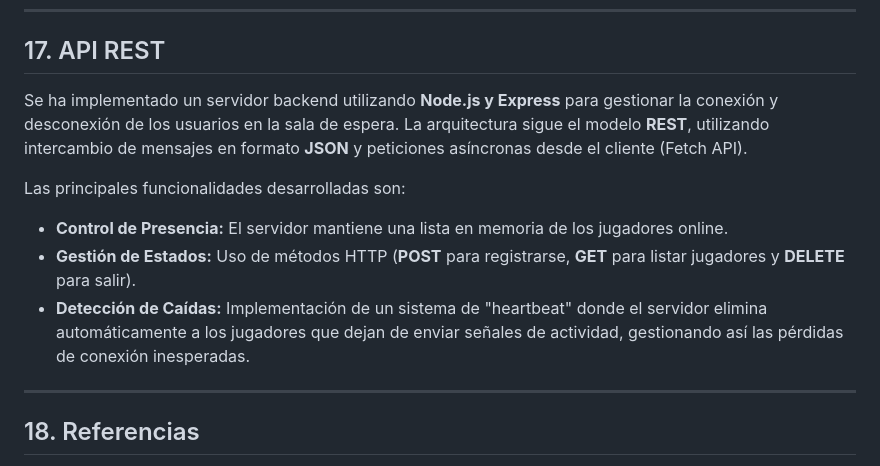
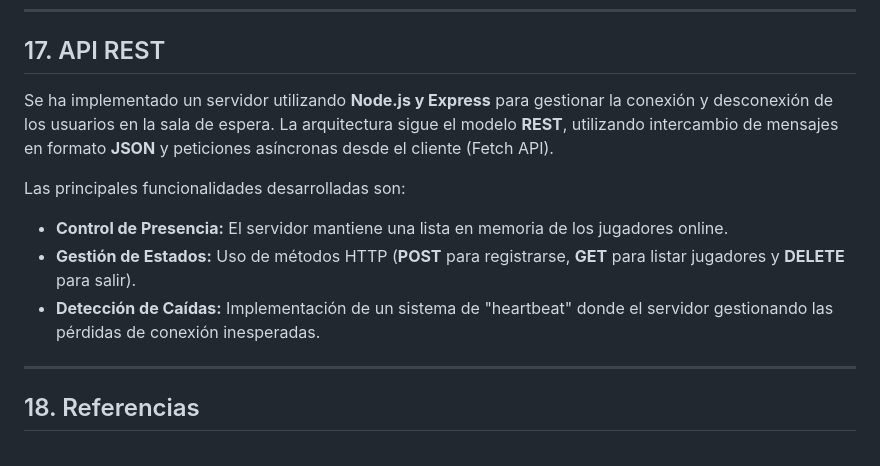
Before and after one commit to Victsantgt/Juegos-En-Red---Equipo-7, a Markdown page: GDD_Equipo7.md, the part around the change. GitHub-like rendering.

Commit message:
Refine API REST section description
Updated the description of the API REST section to clarify the server's functionality and removed redundant phrasing.

```diff
--- a/GDD_Equipo7.md
+++ b/GDD_Equipo7.md
@@ -258,13 +258,13 @@ La estrategia principal se centrará en el uso de redes sociales:
 
 ## 17\. API REST
 
-Se ha implementado un servidor backend utilizando **Node.js y Express** para gestionar la conexión y desconexión de los usuarios en la sala de espera. La arquitectura sigue el modelo **REST**, utilizando intercambio de mensajes en formato **JSON** y peticiones asíncronas desde el cliente (Fetch API).
+Se ha implementado un servidor utilizando **Node.js y Express** para gestionar la conexión y desconexión de los usuarios en la sala de espera. La arquitectura sigue el modelo **REST**, utilizando intercambio de mensajes en formato **JSON** y peticiones asíncronas desde el cliente (Fetch API).
 
 Las principales funcionalidades desarrolladas son:
 
 * **Control de Presencia:** El servidor mantiene una lista en memoria de los jugadores online.
 * **Gestión de Estados:** Uso de métodos HTTP (**POST** para registrarse, **GET** para listar jugadores y **DELETE** para salir).
-* **Detección de Caídas:** Implementación de un sistema de "heartbeat" donde el servidor elimina automáticamente a los jugadores que dejan de enviar señales de actividad, gestionando así las pérdidas de conexión inesperadas.
+* **Detección de Caídas:** Implementación de un sistema de "heartbeat" donde el servidor gestionando las pérdidas de conexión inesperadas.
 -----
 
 ## 18\. Referencias
```
